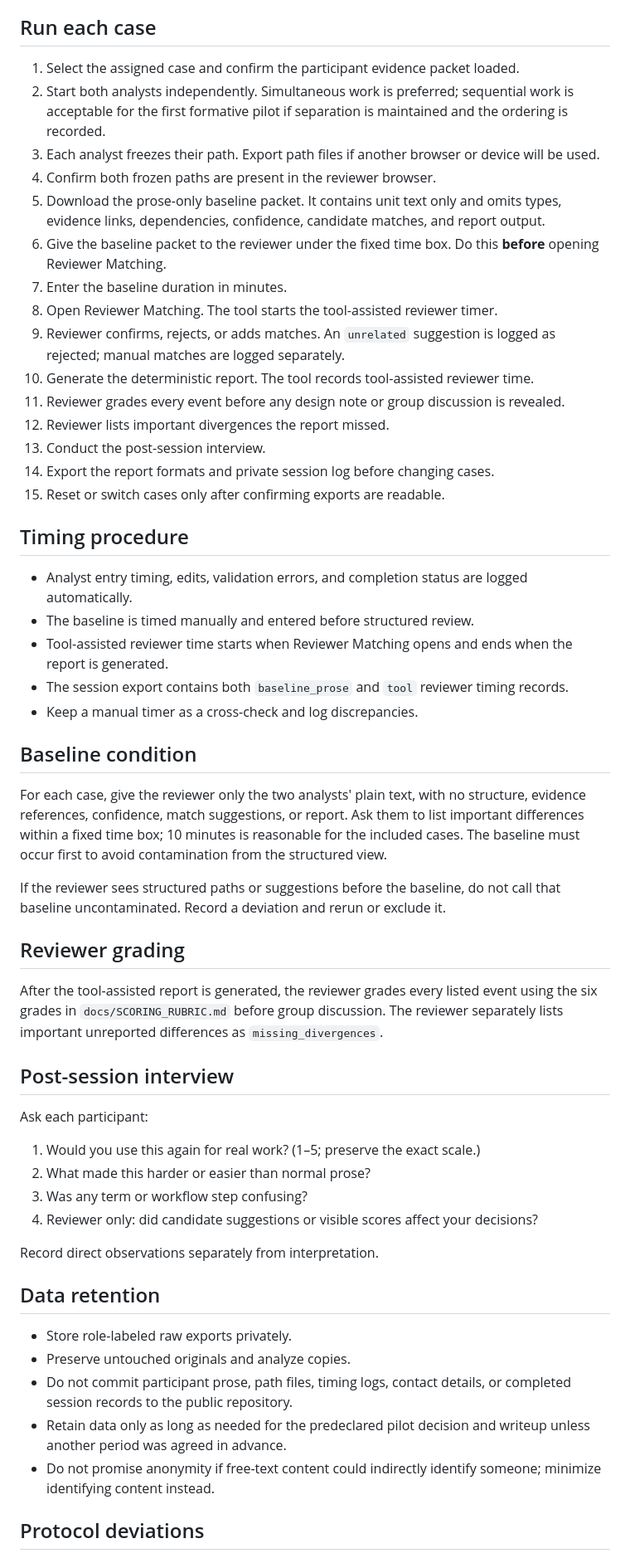
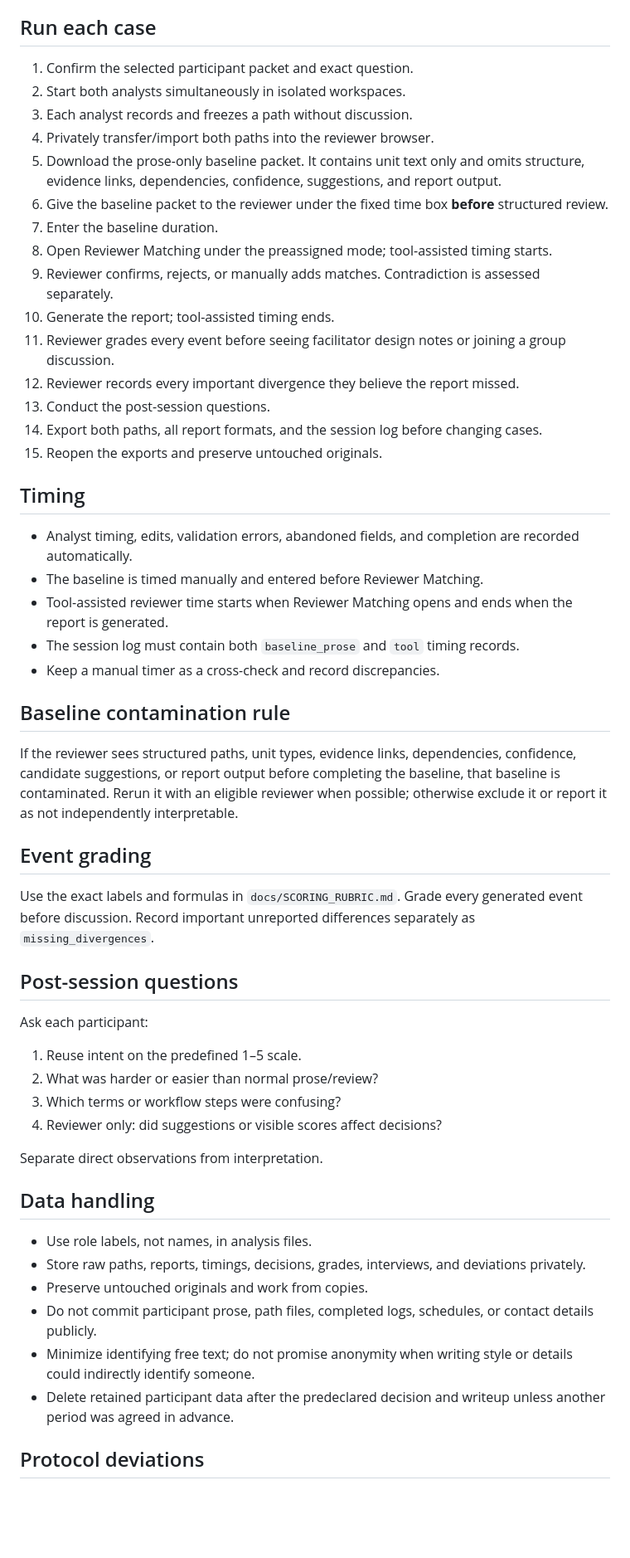
Before and after one commit to GnomeMan4201/reasoning-diff-lab, a Markdown page: PILOT_RUNBOOK.md, the part around one of its changes. Shown at 83% size. GitHub-like rendering; blank space fills up the shorter version.

Commit message:
Classify sequential analyst entry as a protocol deviation

```diff
--- a/PILOT_RUNBOOK.md
+++ b/PILOT_RUNBOOK.md
@@ -91,58 +86,57 @@ Rehearse the exact transfer method before using it with participants. Do not pos
 
 ## Run each case
 
-1. Select the assigned case and confirm the participant evidence packet loaded.
-2. Start both analysts independently. Simultaneous work is preferred; sequential work is acceptable for the first formative pilot if separation is maintained and the ordering is recorded.
-3. Each analyst freezes their path. Export path files if another browser or device will be used.
-4. Confirm both frozen paths are present in the reviewer browser.
-5. Download the prose-only baseline packet. It contains unit text only and omits types, evidence links, dependencies, confidence, candidate matches, and report output.
-6. Give the baseline packet to the reviewer under the fixed time box. Do this **before** opening Reviewer Matching.
-7. Enter the baseline duration in minutes.
-8. Open Reviewer Matching. The tool starts the tool-assisted reviewer timer.
-9. Reviewer confirms, rejects, or adds matches. An `unrelated` suggestion is logged as rejected; manual matches are logged separately.
-10. Generate the deterministic report. The tool records tool-assisted reviewer time.
-11. Reviewer grades every event before any design note or group discussion is revealed.
-12. Reviewer lists important divergences the report missed.
-13. Conduct the post-session interview.
-14. Export the report formats and private session log before changing cases.
-15. Reset or switch cases only after confirming exports are readable.
+1. Confirm the selected participant packet and exact question.
+2. Start both analysts simultaneously in isolated workspaces.
+3. Each analyst records and freezes a path without discussion.
+4. Privately transfer/import both paths into the reviewer browser.
+5. Download the prose-only baseline packet. It contains unit text only and omits structure, evidence links, dependencies, confidence, suggestions, and report output.
+6. Give the baseline packet to the reviewer under the fixed time box **before** structured review.
+7. Enter the baseline duration.
+8. Open Reviewer Matching under the preassigned mode; tool-assisted timing starts.
+9. Reviewer confirms, rejects, or manually adds matches. Contradiction is assessed separately.
+10. Generate the report; tool-assisted timing ends.
+11. Reviewer grades every event before seeing facilitator design notes or joining a group discussion.
+12. Reviewer records every important divergence they believe the report missed.
+13. Conduct the post-session questions.
+14. Export both paths, all report formats, and the session log before changing cases.
+15. Reopen the exports and preserve untouched originals.
 
-## Timing procedure
+## Timing
 
-- Analyst entry timing, edits, validation errors, and completion status are logged automatically.
-- The baseline is timed manually and entered before structured review.
+- Analyst timing, edits, validation errors, abandoned fields, and completion are recorded automatically.
+- The baseline is timed manually and entered before Reviewer Matching.
 - Tool-assisted reviewer time starts when Reviewer Matching opens and ends when the report is generated.
-- The session export contains both `baseline_prose` and `tool` reviewer timing records.
-- Keep a manual timer as a cross-check and log discrepancies.
+- The session log must contain both `baseline_prose` and `tool` timing records.
+- Keep a manual timer as a cross-check and record discrepancies.
 
-## Baseline condition
+## Baseline contamination rule
 
-For each case, give the reviewer only the two analysts' plain text, with no structure, evidence references, confidence, match suggestions, or report. Ask them to list important differences within a fixed time box; 10 minutes is reasonable for the included cases. The baseline must occur first to avoid contamination from the structured view.
+If the reviewer sees structured paths, unit types, evidence links, dependencies, confidence, candidate suggestions, or report output before completing the baseline, that baseline is contaminated. Rerun it with an eligible reviewer when possible; otherwise exclude it or report it as not independently interpretable.
 
-If the reviewer sees structured paths or suggestions before the baseline, do not call that baseline uncontaminated. Record a deviation and rerun or exclude it.
+## Event grading
 
-## Reviewer grading
+Use the exact labels and formulas in `docs/SCORING_RUBRIC.md`. Grade every generated event before discussion. Record important unreported differences separately as `missing_divergences`.
 
-After the tool-assisted report is generated, the reviewer grades every listed event using the six grades in `docs/SCORING_RUBRIC.md` before group discussion. The reviewer separately lists important unreported differences as `missing_divergences`.
-
-## Post-session interview
+## Post-session questions
 
 Ask each participant:
 
-1. Would you use this again for real work? (1–5; preserve the exact scale.)
-2. What made this harder or easier than normal prose?
-3. Was any term or workflow step confusing?
-4. Reviewer only: did candidate suggestions or visible scores affect your decisions?
+1. Reuse intent on the predefined 1–5 scale.
+2. What was harder or easier than normal prose/review?
+3. Which terms or workflow steps were confusing?
+4. Reviewer only: did suggestions or visible scores affect decisions?
 
-Record direct observations separately from interpretation.
+Separate direct observations from interpretation.
 
-## Data retention
+## Data handling
 
-- Store role-labeled raw exports privately.
-- Preserve untouched originals and analyze copies.
-- Do not commit participant prose, path files, timing logs, contact details, or completed session records to the public repository.
-- Retain data only as long as needed for the predeclared pilot decision and writeup unless another period was agreed in advance.
-- Do not promise anonymity if free-text content could indirectly identify someone; minimize identifying content instead.
+- Use role labels, not names, in analysis files.
+- Store raw paths, reports, timings, decisions, grades, interviews, and deviations privately.
+- Preserve untouched originals and work from copies.
+- Do not commit participant prose, path files, completed logs, schedules, or contact details publicly.
+- Minimize identifying free text; do not promise anonymity when writing style or details could indirectly identify someone.
+- Delete retained participant data after the predeclared decision and writeup unless another period was agreed in advance.
 
 ## Protocol deviations
 
```
Also changed, not shown: other parts of PILOT_RUNBOOK.md (+60 -64 lines).
